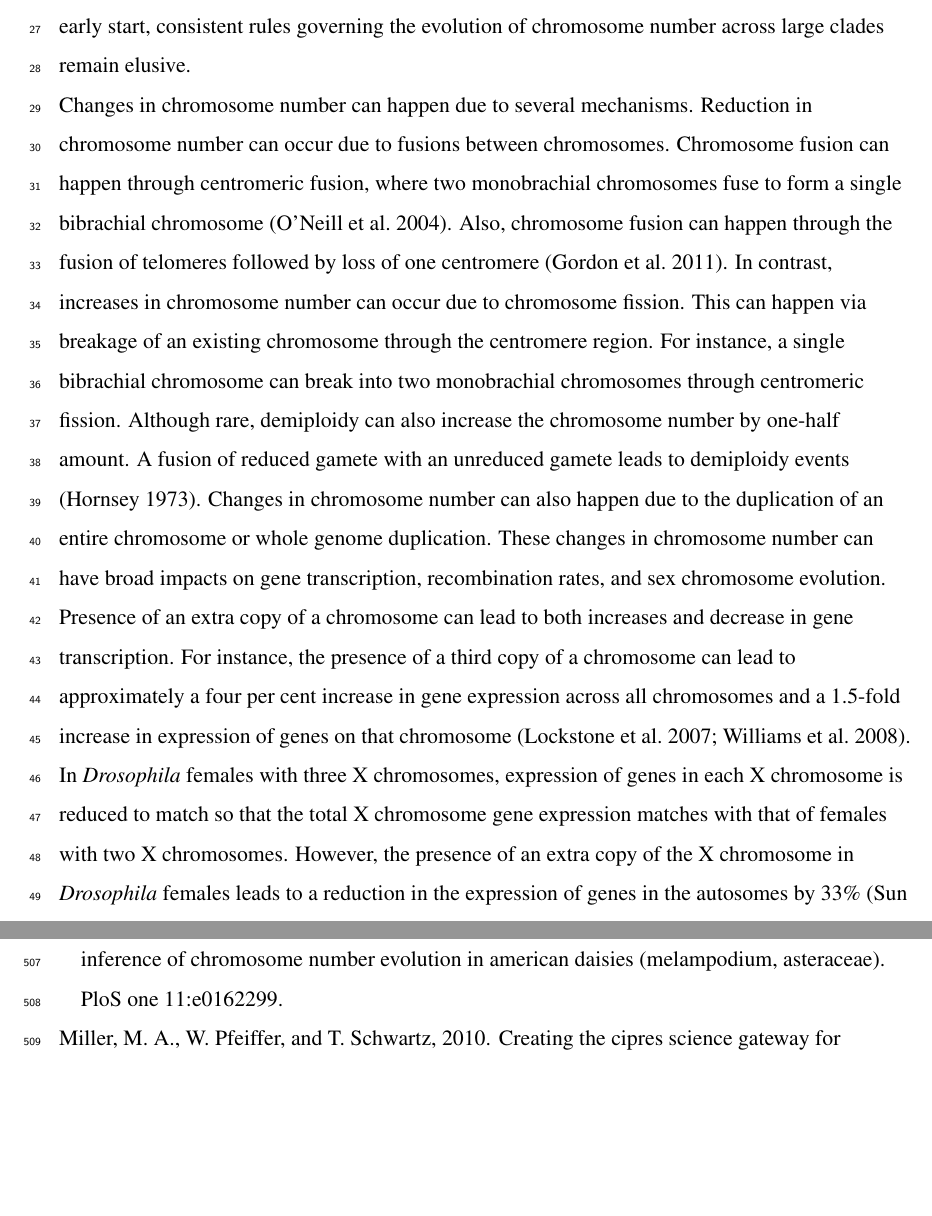
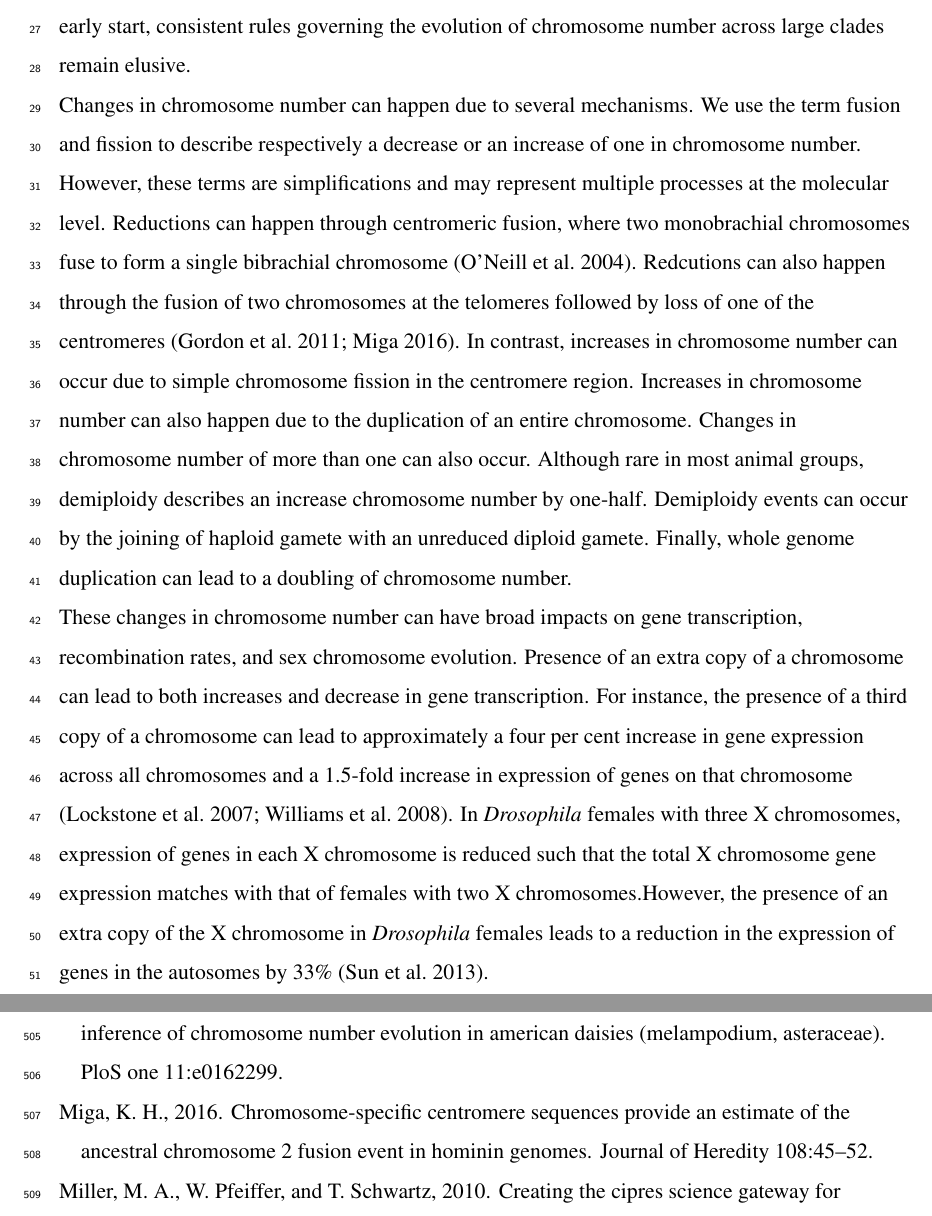
Before and after one commit to coleoguy/Polyneoptera, a LaTeX document (main.tex, which reads intro.tex, refs.bib): two parts of pages 3 and 20 of 32 before the commit and two parts of pages 3 and 21 of 33 after it, joined at a grey line, cut so that both start at the same text, the shorter picture padded with empty space. Compiled offline with pdfLaTeX.

Commit message:
comments

```diff
--- a/intro.tex
+++ b/intro.tex
@@ -6,20 +6,21 @@ In fact, the first chromosome counts were recorded prior to the development of t
 Despite this early start, consistent rules governing the evolution of chromosome number across large clades remain elusive.
 
 Changes in chromosome number can happen due to several mechanisms.
-Reduction in chromosome number can occur due to fusions between chromosomes.
-Chromosome fusion can happen through centromeric fusion, where two monobrachial chromosomes fuse to form a single bibrachial chromosome \citep{o2004centromere}.
-Also, chromosome fusion can happen through the fusion of telomeres followed by loss of one centromere \citep{gordon2011mechanisms}.
-In contrast, increases in chromosome number can occur due to chromosome fission.
-This can happen via breakage of an existing chromosome through the centromere region.
-For instance, a single bibrachial chromosome can break into two monobrachial chromosomes through centromeric fission.
-Although rare, demiploidy can also increase the chromosome number by one-half amount.
-A fusion of reduced gamete with an unreduced gamete leads to demiploidy events \citep{hornsey1973}.
-Changes in chromosome number can also happen due to the duplication of an entire chromosome or whole genome duplication.
+We use the term fusion and fission to describe respectively a decrease or an increase of one in chromosome number.
+However, these terms are simplifications and may represent multiple processes at the molecular level.
+Reductions can happen through centromeric fusion, where two monobrachial chromosomes fuse to form a single bibrachial chromosome \citep{oneill2004}. % I've never heard of a "centromeric fusion" and I don't find anything like this in the paper you are citing. To my knowledge what we call fusions are robertsonian translocations the paper you have cited even points this out. Please read about them and ask me if any part of it doesn't make sense or point me to something specific that is making you say this. If not please rewrite this sentence to explain that what we call fusions are often robertsonian translocations with loss of some nonessential DNA
+Redcutions can also happen through the fusion of two chromosomes at the telomeres followed by loss of one of the centromeres \citep{gordon2011mechanisms, miga2016}. %There has long been evidence for this as the orgin of human chromosome 2 but is thought to be kind of rare and I've never been too sure how much to consider it as important especially based on the early 90s data we had but Miga's paper looks at this with much more recent data in humans
+In contrast, increases in chromosome number can occur due to simple chromosome fission in the centromere region. %add a citation here
+Increases in chromosome number can also happen due to the duplication of an entire chromosome.
+Changes in chromosome number of more than one can also occur.
+Although rare in most animal groups, demiploidy describes an increase chromosome number by one-half.
+Demiploidy events can occur by the joining of haploid gamete with an unreduced diploid gamete. %cite
+Finally, whole genome duplication can lead to a doubling of chromosome number. %cite
+
 These changes in chromosome number can have broad impacts on gene transcription, recombination rates, and sex chromosome evolution.
-
 Presence of an extra copy of a chromosome can lead to both increases and decrease in gene transcription.
 For instance, the presence of a third copy of a chromosome can lead to approximately a four per cent increase in gene expression across all chromosomes and a 1.5-fold increase in expression of genes on that chromosome \citep{lockstone2007, williams2008aneuploidy}.
-In \textit{Drosophila} females with three X chromosomes, expression of genes in each X chromosome is reduced to match so that the total X chromosome gene expression matches with that of females with two X chromosomes.
+In \textit{Drosophila} females with three X chromosomes, expression of genes in each X chromosome is reduced such that the total X chromosome gene expression matches with that of females with two X chromosomes.%cute
 However, the presence of an extra copy of the X chromosome in \textit{Drosophila} females leads to a reduction in the expression of genes in the autosomes by 33\% \citep{sun2013dosage}.
 
 It has long been recognized that chromosome number should positively correlate with genome-wide recombination rates \citep{stebbins1958}.
--- a/refs.bib
+++ b/refs.bib
@@ -576,6 +576,16 @@
   year={2014},
   publisher={Nature Publishing Group}
 }
+@article{miga2016,
+  title={Chromosome-specific centromere sequences provide an estimate of the ancestral chromosome 2 fusion event in hominin genomes},
+  author={Miga, Karen H},
+  journal={Journal of Heredity},
+  volume={108},
+  number={1},
+  pages={45--52},
+  year={2016},
+  publisher={Oxford University Press US}
+}
 
 @article{gordon2011mechanisms,
   title={Mechanisms of chromosome number evolution in yeast},
```
Also changed, not shown: refs.bib (2 more changed lines).
